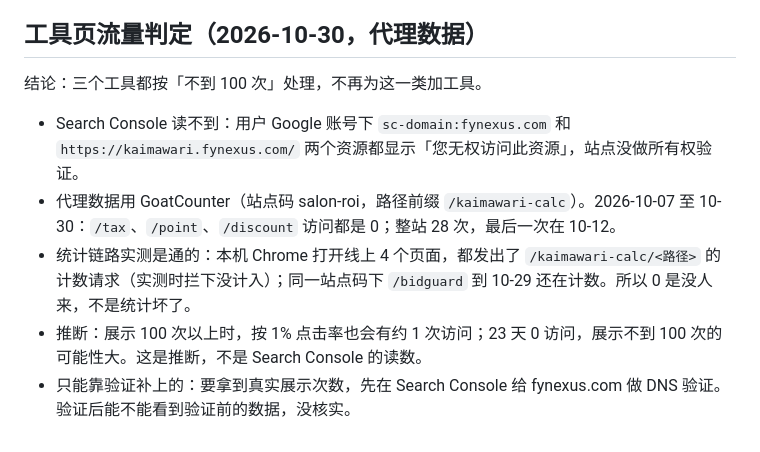
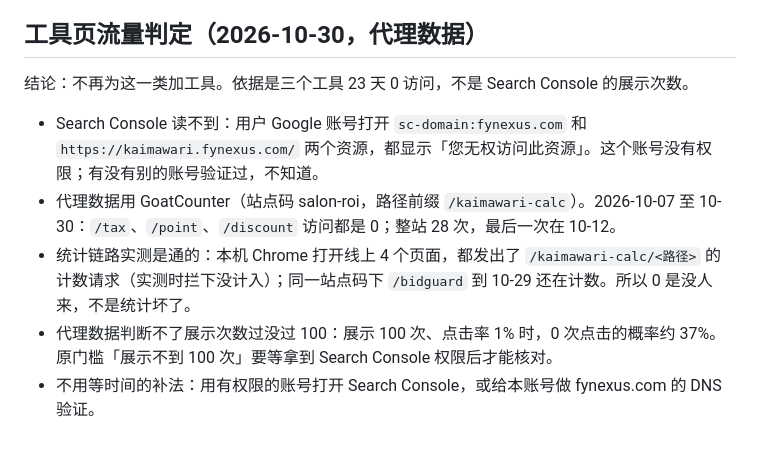
Before and after one commit to aisocialos/kaimawari-calc, a Markdown page: docs/tool-hub/summary.md, the part around the change. Rendered like a GitHub page.

Commit message:
summary: 流量判定の根拠を訪問0件に改め、Search Console の権限の書き方を証拠に合わせる
Co-Authored-By: monster

```diff
--- a/docs/tool-hub/summary.md
+++ b/docs/tool-hub/summary.md
@@ -47,10 +47,10 @@
 
 ## 工具页流量判定（2026-10-30，代理数据）
 
-结论：三个工具都按「不到 100 次」处理，不再为这一类加工具。
+结论：不再为这一类加工具。依据是三个工具 23 天 0 访问，不是 Search Console 的展示次数。
 
-- Search Console 读不到：用户 Google 账号下 `sc-domain:fynexus.com` 和 `https://kaimawari.fynexus.com/` 两个资源都显示「您无权访问此资源」，站点没做所有权验证。
+- Search Console 读不到：用户 Google 账号打开 `sc-domain:fynexus.com` 和 `https://kaimawari.fynexus.com/` 两个资源，都显示「您无权访问此资源」。这个账号没有权限；有没有别的账号验证过，不知道。
 - 代理数据用 GoatCounter（站点码 salon-roi，路径前缀 `/kaimawari-calc`）。2026-10-07 至 10-30：`/tax`、`/point`、`/discount` 访问都是 0；整站 28 次，最后一次在 10-12。
 - 统计链路实测是通的：本机 Chrome 打开线上 4 个页面，都发出了 `/kaimawari-calc/<路径>` 的计数请求（实测时拦下没计入）；同一站点码下 `/bidguard` 到 10-29 还在计数。所以 0 是没人来，不是统计坏了。
-- 推断：展示 100 次以上时，按 1% 点击率也会有约 1 次访问；23 天 0 访问，展示不到 100 次的可能性大。这是推断，不是 Search Console 的读数。
-- 只能靠验证补上的：要拿到真实展示次数，先在 Search Console 给 fynexus.com 做 DNS 验证。验证后能不能看到验证前的数据，没核实。
+- 代理数据判断不了展示次数过没过 100：展示 100 次、点击率 1% 时，0 次点击的概率约 37%。原门槛「展示不到 100 次」要等拿到 Search Console 权限后才能核对。
+- 不用等时间的补法：用有权限的账号打开 Search Console，或给本账号做 fynexus.com 的 DNS 验证。
```
